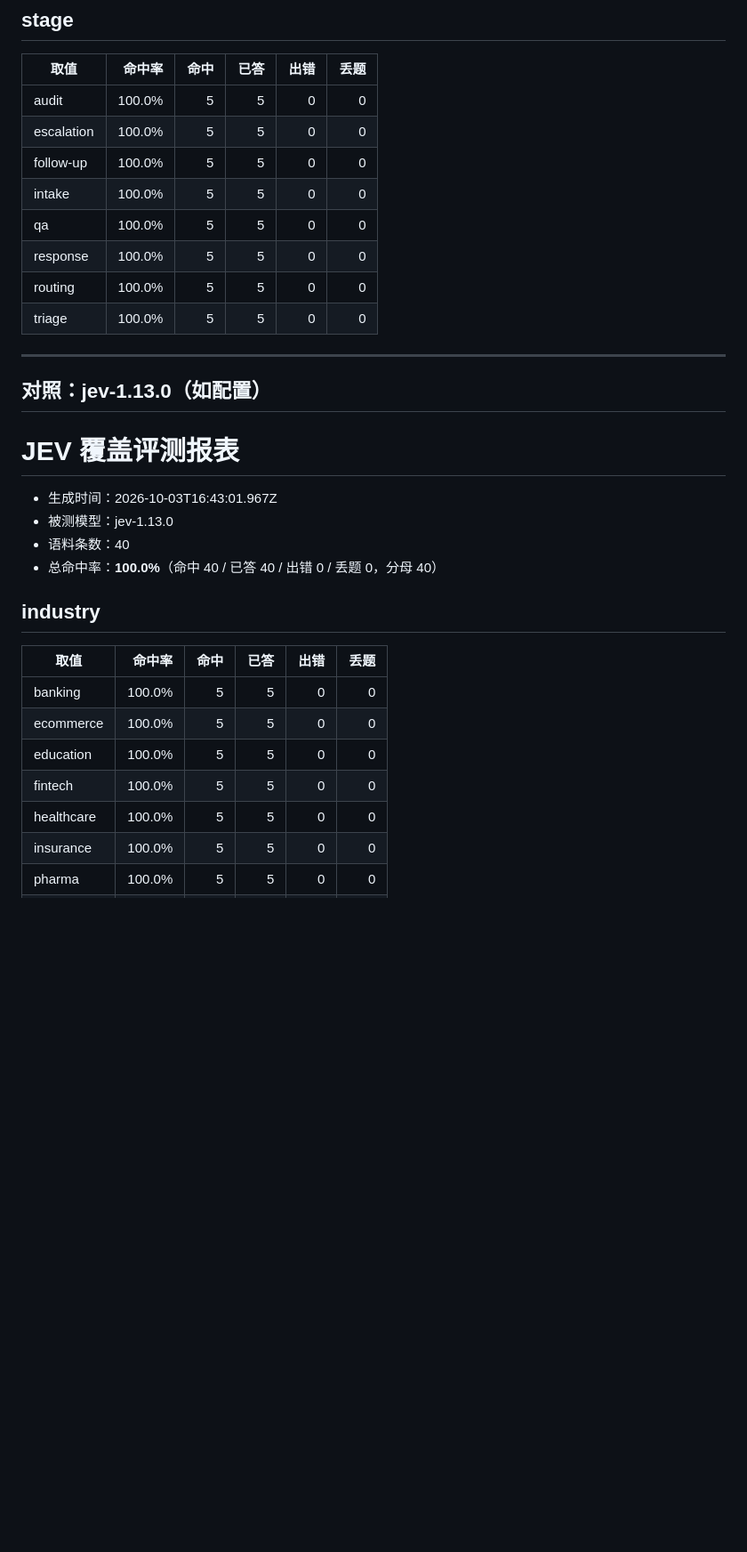
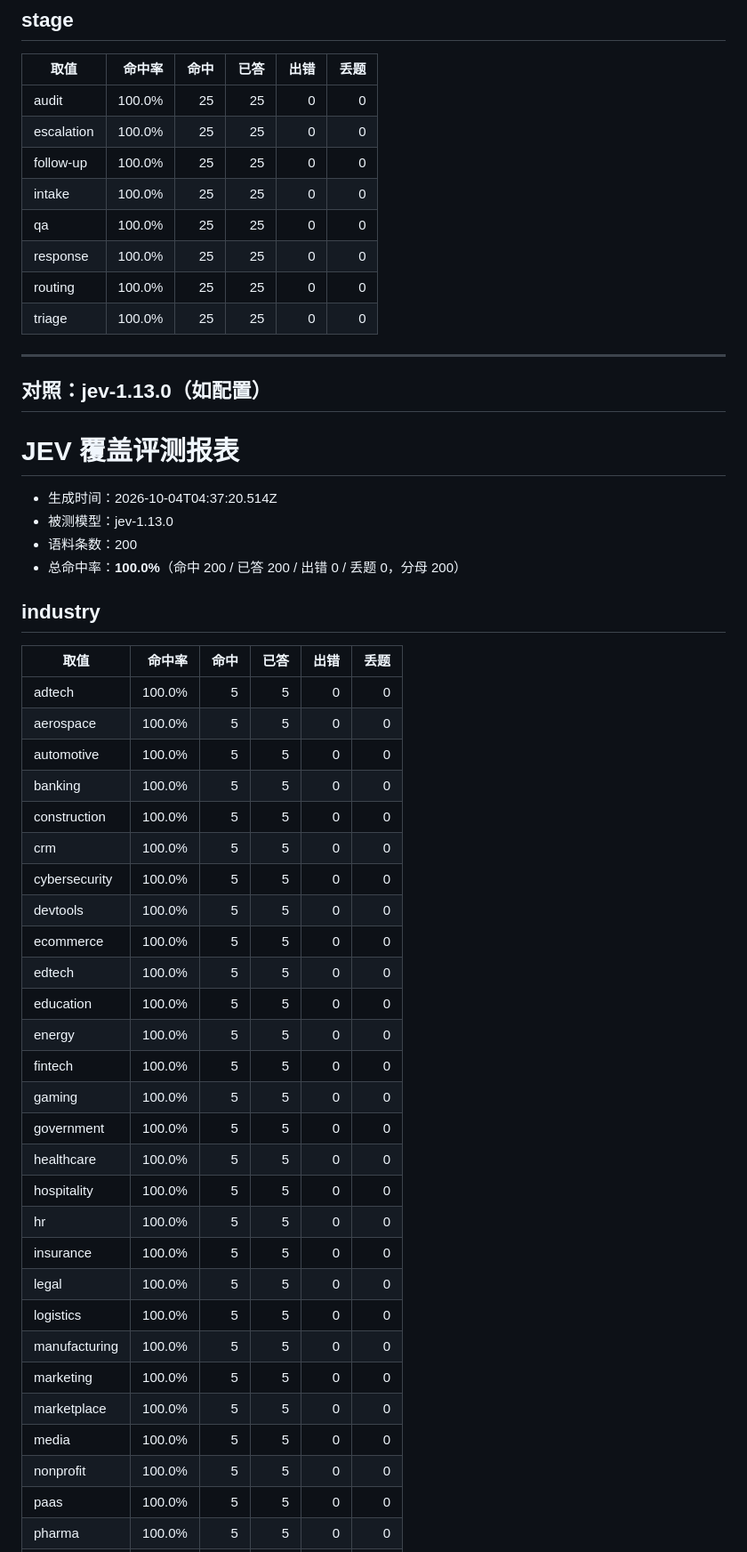
Before and after one commit to miounet11/jevcode, a Markdown page: docs/coverage-report.md, the part around one of its changes. Shown at 89% size. Rendered like a GitHub page; blank space fills up the shorter version.

```diff
--- a/docs/coverage-report.md
+++ b/docs/coverage-report.md
@@ -70,14 +102,14 @@
 
 | 取值 | 命中率 | 命中 | 已答 | 出错 | 丢题 |
 | --- | ---: | ---: | ---: | ---: | ---: |
-| audit | 100.0% | 5 | 5 | 0 | 0 |
-| escalation | 100.0% | 5 | 5 | 0 | 0 |
-| follow-up | 100.0% | 5 | 5 | 0 | 0 |
-| intake | 100.0% | 5 | 5 | 0 | 0 |
-| qa | 100.0% | 5 | 5 | 0 | 0 |
-| response | 100.0% | 5 | 5 | 0 | 0 |
-| routing | 100.0% | 5 | 5 | 0 | 0 |
-| triage | 100.0% | 5 | 5 | 0 | 0 |
+| audit | 100.0% | 25 | 25 | 0 | 0 |
+| escalation | 100.0% | 25 | 25 | 0 | 0 |
+| follow-up | 100.0% | 25 | 25 | 0 | 0 |
+| intake | 100.0% | 25 | 25 | 0 | 0 |
+| qa | 100.0% | 25 | 25 | 0 | 0 |
+| response | 100.0% | 25 | 25 | 0 | 0 |
+| routing | 100.0% | 25 | 25 | 0 | 0 |
+| triage | 100.0% | 25 | 25 | 0 | 0 |
 
 
 ---
@@ -86,19 +118,40 @@
 
 # JEV 覆盖评测报表
 
-- 生成时间：2026-10-03T16:43:01.967Z
+- 生成时间：2026-10-04T04:37:20.514Z
 - 被测模型：jev-1.13.0
-- 语料条数：40
-- 总命中率：**100.0%**（命中 40 / 已答 40 / 出错 0 / 丢题 0，分母 40）
+- 语料条数：200
+- 总命中率：**100.0%**（命中 200 / 已答 200 / 出错 0 / 丢题 0，分母 200）
 
 ## industry
 
 | 取值 | 命中率 | 命中 | 已答 | 出错 | 丢题 |
 | --- | ---: | ---: | ---: | ---: | ---: |
+| adtech | 100.0% | 5 | 5 | 0 | 0 |
+| aerospace | 100.0% | 5 | 5 | 0 | 0 |
+| automotive | 100.0% | 5 | 5 | 0 | 0 |
 | banking | 100.0% | 5 | 5 | 0 | 0 |
+| construction | 100.0% | 5 | 5 | 0 | 0 |
+| crm | 100.0% | 5 | 5 | 0 | 0 |
+| cybersecurity | 100.0% | 5 | 5 | 0 | 0 |
+| devtools | 100.0% | 5 | 5 | 0 | 0 |
 | ecommerce | 100.0% | 5 | 5 | 0 | 0 |
+| edtech | 100.0% | 5 | 5 | 0 | 0 |
 | education | 100.0% | 5 | 5 | 0 | 0 |
+| energy | 100.0% | 5 | 5 | 0 | 0 |
 | fintech | 100.0% | 5 | 5 | 0 | 0 |
+| gaming | 100.0% | 5 | 5 | 0 | 0 |
+| government | 100.0% | 5 | 5 | 0 | 0 |
 | healthcare | 100.0% | 5 | 5 | 0 | 0 |
+| hospitality | 100.0% | 5 | 5 | 0 | 0 |
+| hr | 100.0% | 5 | 5 | 0 | 0 |
 | insurance | 100.0% | 5 | 5 | 0 | 0 |
+| legal | 100.0% | 5 | 5 | 0 | 0 |
+| logistics | 100.0% | 5 | 5 | 0 | 0 |
+| manufacturing | 100.0% | 5 | 5 | 0 | 0 |
+| marketing | 100.0% | 5 | 5 | 0 | 0 |
+| marketplace | 100.0% | 5 | 5 | 0 | 0 |
+| media | 100.0% | 5 | 5 | 0 | 0 |
+| nonprofit | 100.0% | 5 | 5 | 0 | 0 |
+| paas | 100.0% | 5 | 5 | 0 | 0 |
 | pharma | 100.0% | 5 | 5 | 0 | 0 |
```
Also changed, not shown: other parts of docs/coverage-report.md (+120 -77 lines).
